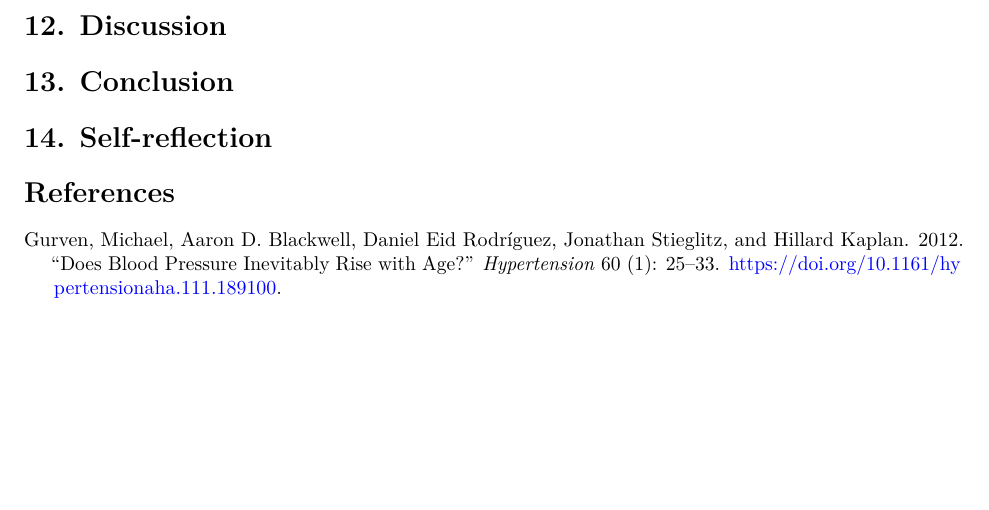
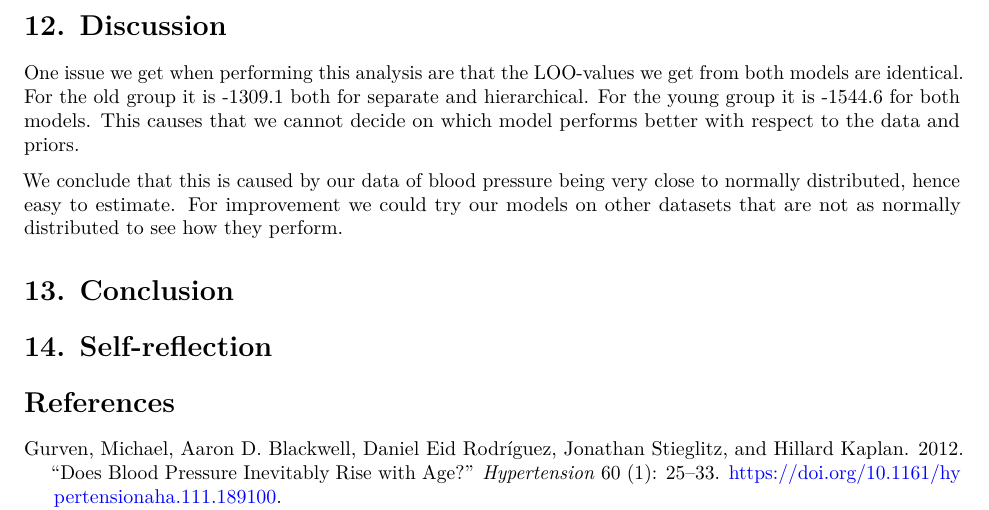
Before and after one commit to christiansegercrantz/BDA-project, an R Markdown document (project.Rmd): part of page 12 of 12, cut so that both start at the same text, the shorter picture padded with empty space. Rendered offline with R 4.5, knitr and Pandoc, then LaTeX, with nearby package versions; some code elsewhere in the file could not run offline; common packages that the code uses without loading them are loaded.

Commit message:
Update project.Rmd
Discussion written.

```diff
--- a/project.Rmd
+++ b/project.Rmd
@@ -554,7 +554,13 @@ colors = gg_color_hue(16)
 
 # 12. Discussion
 
+One issue we get when performing this analysis are that the LOO-values we get from both models are identical. For the old group it is -1309.1 both for separate and hierarchical. For the young group it is -1544.6 for both models. This causes that we cannot decide on which model performs better with respect to the data and priors.
+
+We conclude that this is caused by our data of blood pressure being very close to normally distributed, hence easy to estimate. For improvement we could try our models on other datasets that are not as normally distributed to see how they perform.
+
 # 13. Conclusion
+
+
 
 # 14. Self-reflection
 
```
